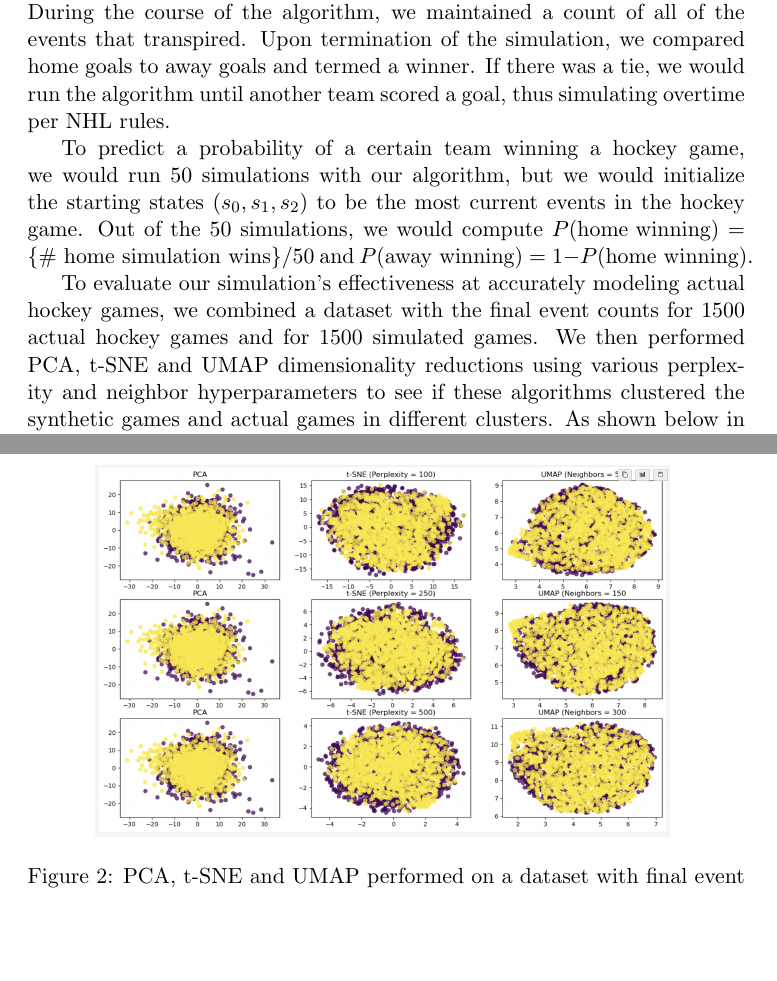
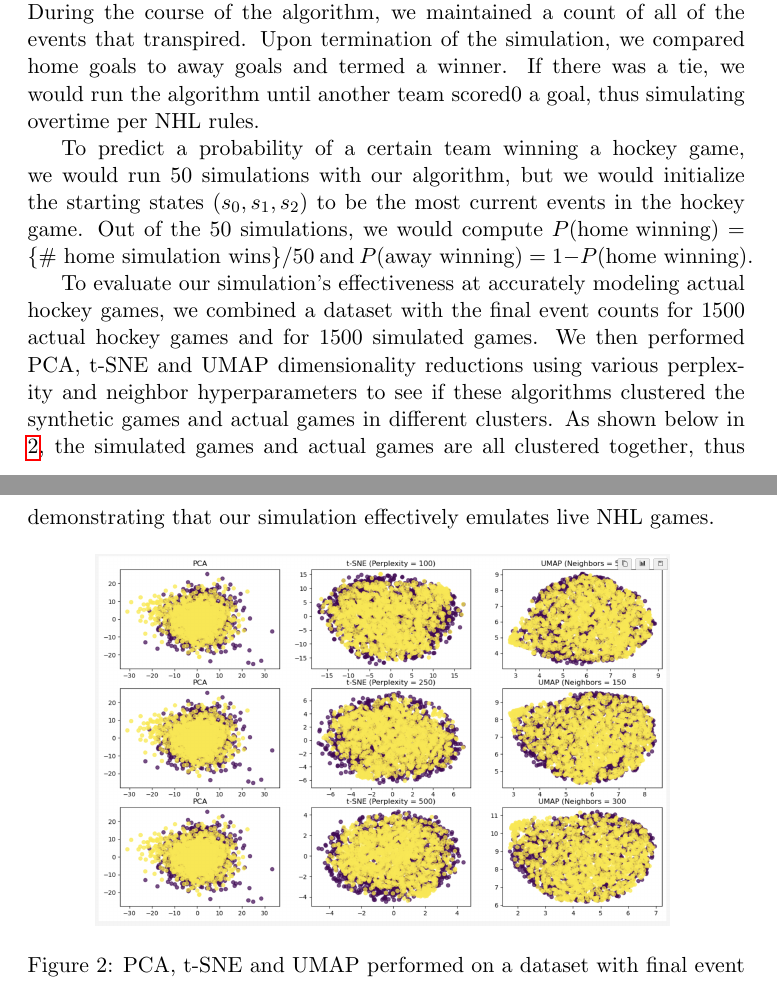
Before and after one commit to jeffxhansen/NHL_Win_Predictor, a LaTeX paper (Latex/draft.tex): two parts of pages 5 and 6 of 7, joined at a grey line, cut so that both start at the same text, the shorter picture padded with empty space. Compiled offline with pdfLaTeX.

Commit message:
added a few more things to MCMC LaTeX

```diff
--- a/Latex/draft.tex
+++ b/Latex/draft.tex
@@ -155,11 +155,29 @@ To simulate a game, we performed this Monte Carlo algorithm that acted like a ra
     \end{algorithmic}
     \label{alg:monte_carlo_algorithm}
 \end{algorithm}
-The KDE\_times() is a KDE model fit on the amount of seconds that transpired between each hockey event for all NHL games over the course of 13 years. This KDE model resembled a poisson distribution with $\lambda \approx 18$. During the course of the algorithm, we maintained a count of all of the events that transpired. Upon termination of the simulation, we compared home goals to away goals and termed a winner. If there was a tie, we would run the algorithm until another team scored a goal, thus simulating overtime per NHL rules.
+The KDE\_times() is a KDE model fit on the amount of seconds that transpired between
+each hockey event for all NHL games over the course of 13 years. This KDE model
+resembled a poisson distribution with $\lambda \approx 18$. During the course of
+the algorithm, we maintained a count of all of the events that transpired. Upon
+termination of the simulation, we compared home goals to away goals and termed
+a winner. If there was a tie, we would run the algorithm until another team scored0
+a goal, thus simulating overtime per NHL rules.
 
-To predict a probability of a certain team winning a hockey game, we would run 50 simulations with our algorithm, but we would initialize the starting states $(s_0, s_1, s_2)$ to be the most current events in the hockey game. Out of the 50 simulations, we would compute $P(\text{home winning}) = \{\text{\# home simulation wins}\}/50$ and $P(\text{away winning}) = 1-P(\text{home winning})$.
+To predict a probability of a certain team winning a hockey game, we would run
+50 simulations with our algorithm, but we would initialize the starting states
+$(s_0, s_1, s_2)$ to be the most current events in the hockey game. Out of the
+50 simulations, we would compute
+$P(\text{home winning}) = \{\text{\# home simulation wins}\}/50$ and
+$P(\text{away winning}) = 1-P(\text{home winning})$.
 
-To evaluate our simulation's effectiveness at accurately modeling actual hockey games, we combined a dataset with the final event counts for 1500 actual hockey games and for 1500 simulated games. We then performed PCA, t-SNE and UMAP dimensionality reductions using various perplexity and neighbor hyperparameters to see if these algorithms clustered the synthetic games and actual games in different clusters. As shown below in \ref{fig:simulation_v_actual}
+To evaluate our simulation's effectiveness at accurately modeling actual hockey
+games, we combined a dataset with the final event counts for 1500 actual hockey
+games and for 1500 simulated games. We then performed PCA, t-SNE and UMAP
+dimensionality reductions using various perplexity and neighbor hyperparameters
+to see if these algorithms clustered the synthetic games and actual games in
+different clusters. As shown below in \ref{fig:simulation_v_actual}, the simulated
+games and actual games are all clustered together, thus demonstrating that our
+simulation effectively emulates live NHL games.
 
 \begin{figure}[H]
     \centering
```
Also changed, not shown: 7 other files.
